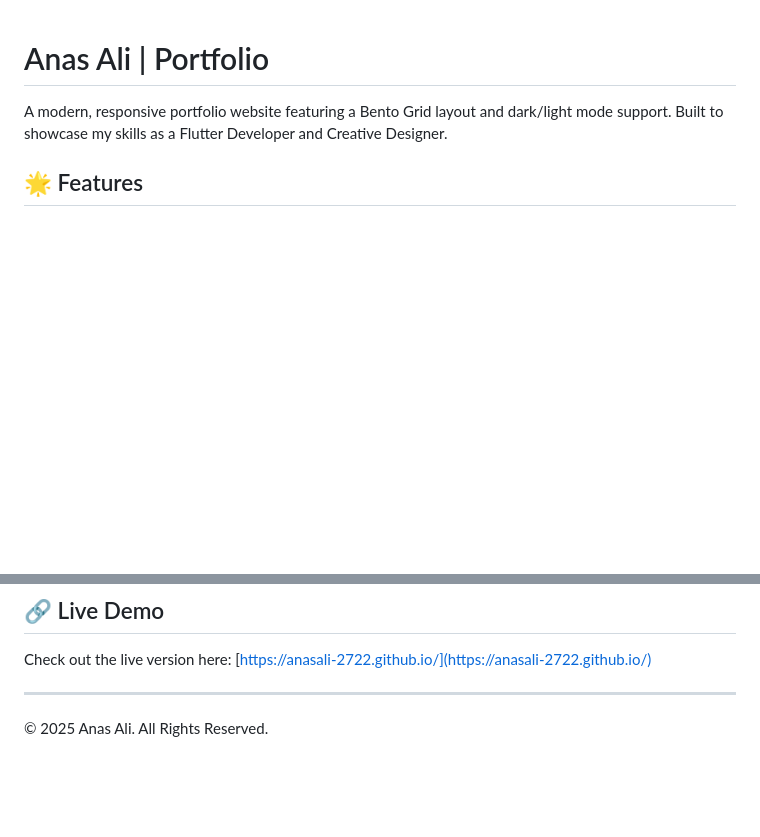
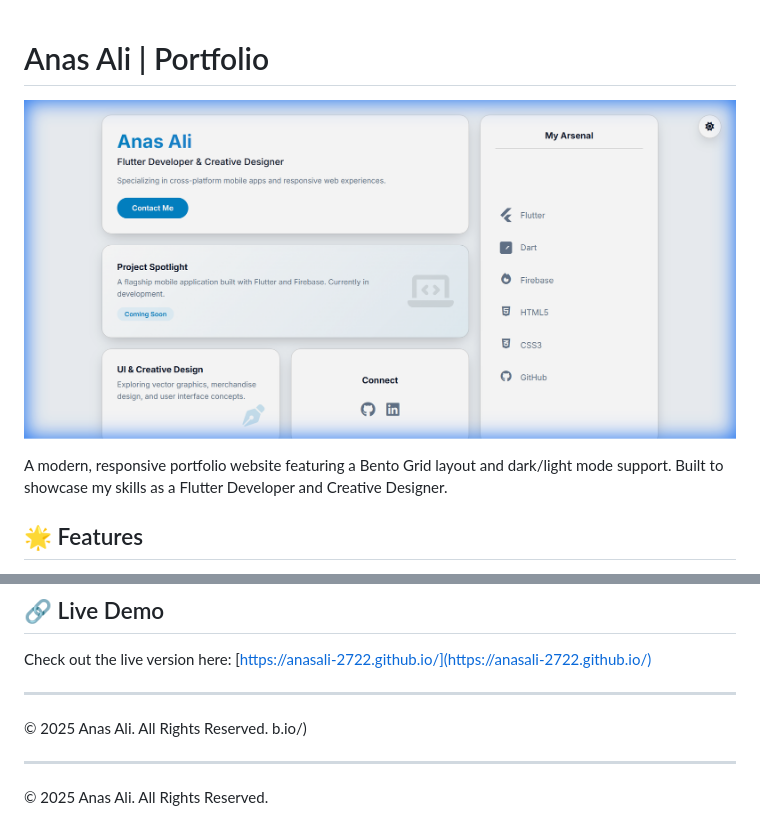
Before and after one commit to AnasAli-2722/AnasAli-2722.github.io, a Markdown page: README.md, 2 parts joined by grey strips. GitHub-like rendering; pictures changed too: assets/portfolio-preview.png (added); blank space fills up the shorter version.

Commit message:
feat: add portfolio preview image and update README to display it

```diff
--- a/README.md
+++ b/README.md
@@ -1,4 +1,7 @@
 # Anas Ali | Portfolio
+
+![Portfolio Preview](assets/portfolio-preview.png)
+
 
 A modern, responsive portfolio website featuring a Bento Grid layout and dark/light mode support. Built to showcase my skills as a Flutter Developer and Creative Designer.
 
@@ -35,3 +38,8 @@ Check out the live version here: [https://anasali-2722.github.io/](https://anasa
 ---
 
 © 2025 Anas Ali. All Rights Reserved.
+b.io/)
+
+---
+
+© 2025 Anas Ali. All Rights Reserved.
```
